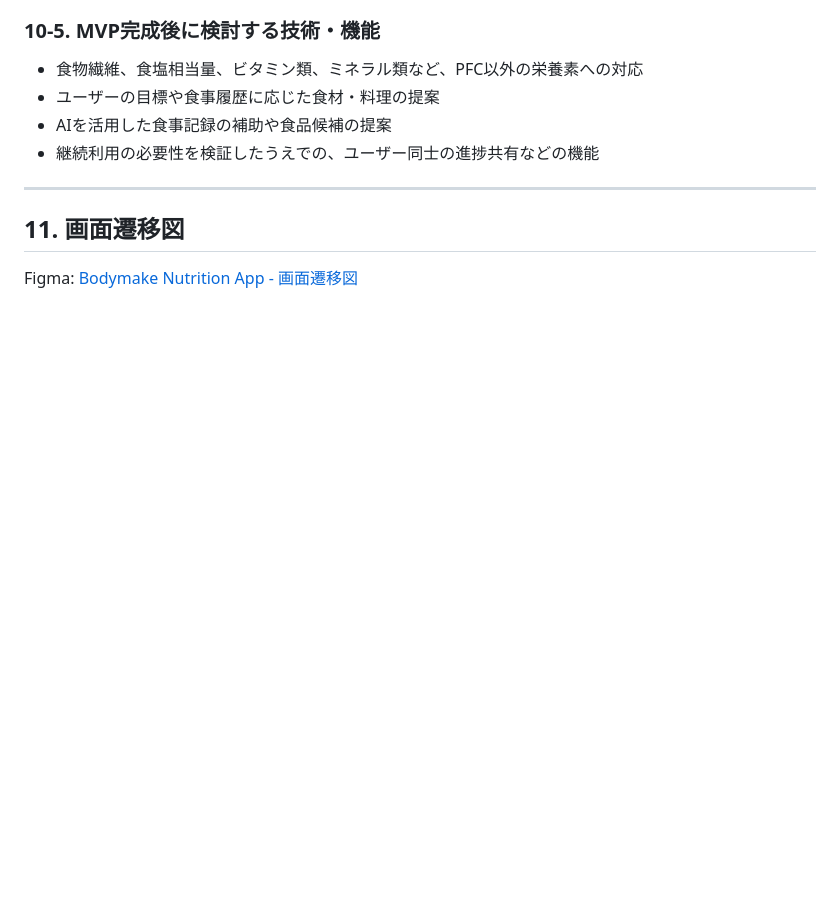
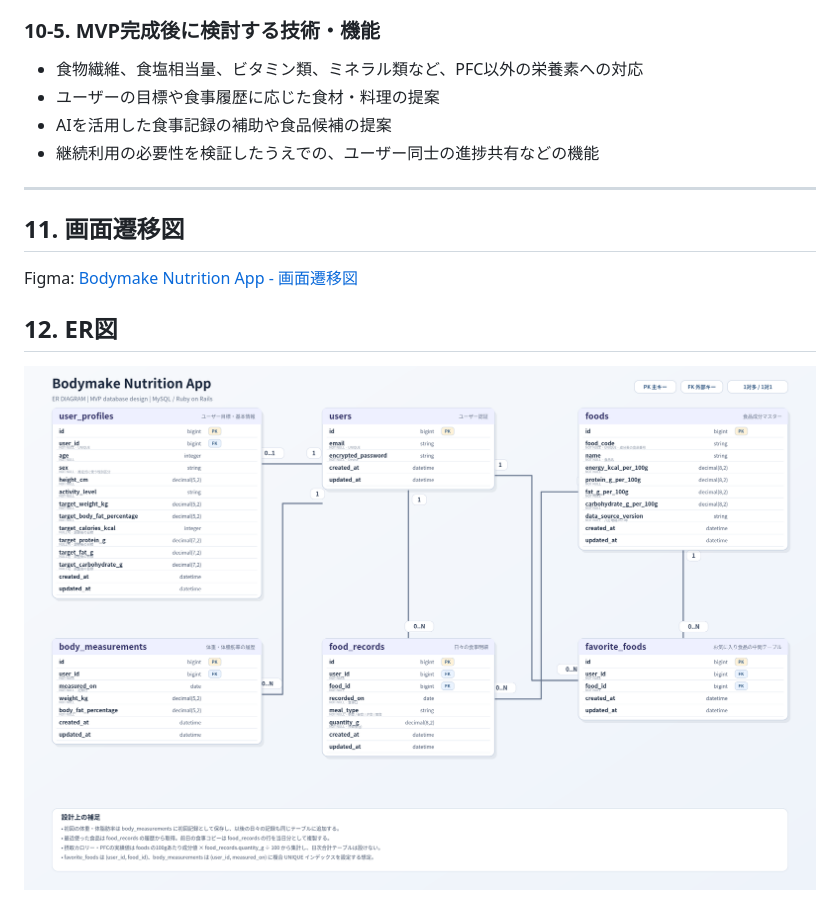
Before and after one commit to Yuya-Hamada/bodymake-nutrition-app, a Markdown page: README.md, the part around the change. GitHub-like rendering; pictures changed too: docs/erd.png (added); blank space fills up the shorter version.

Commit message:
Add ER diagram

```diff
--- a/README.md
+++ b/README.md
@@ -422,3 +422,7 @@ AIによる食事記録の補助や、食事履歴を活用した食材・料理
 ## 11. 画面遷移図
 
 Figma: [Bodymake Nutrition App - 画面遷移図](https://www.figma.com/design/tfS8E9RKpHVjmHAEIynIiy/Bodymake-Nutrition-App---%E7%94%BB%E9%9D%A2%E9%81%B7%E7%A7%BB%E5%9B%B3?node-id=0-1&t=35d1ukfTS9yoriB2-1)
+
+## 12. ER図
+
+![ER図](docs/erd.png)
```
